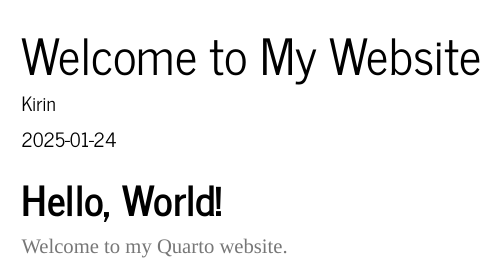
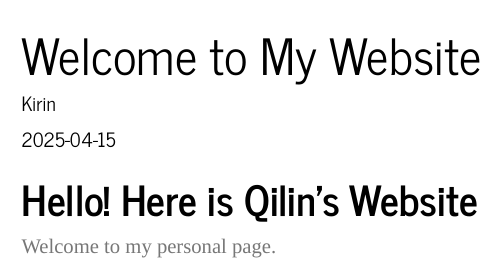
Before and after one commit to Kirinnn808/Kirinnn808.github.io, a Quarto document (index.qmd): the page in a window 1100 px wide, from its top. Rendered offline with R 4.5, knitr and Pandoc in place of Quarto, with nearby package versions; menus at the side of the page are left out.

Commit message:
Update index.qmd

```diff
--- a/index.qmd
+++ b/index.qmd
@@ -1,11 +1,11 @@
 ---
 title: "Welcome to My Website"
 author: "Kirin"
-date: "2025-01-24"
+date: "2025-04-15"
 format:
     html:
         theme: journal
         toc: true
 ---
-# Hello, World!
-Welcome to my Quarto website.
+# Hello! Here is Qilin's Website
+Welcome to my personal page.
```
